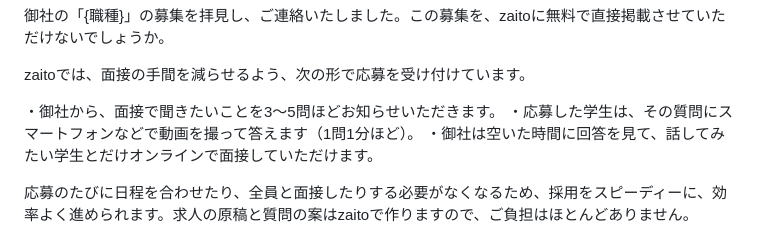
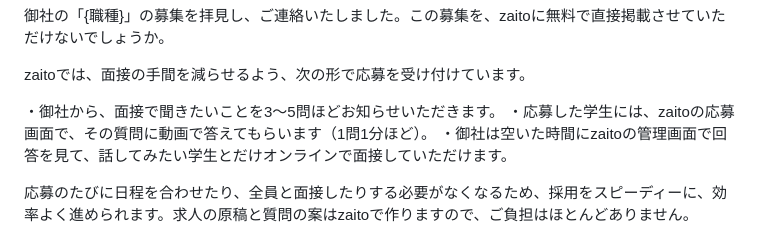
Before and after one commit to okonomidonn/test, a Markdown page: sales/営業文_2026-11_v5_就業格差と録画面接.md, the part around the change. GitHub-like rendering.

Commit message:
営業文の第5版：動画の回答はzaitoの応募画面で行い、管理画面で見ると書く（学生が動画ファイルを送るように読めないように）
Co-Authored-By: Claude Opus 5.5 <noreply@anthropic.com>
Claude-Session: https://claude.ai/code/session_01Nc8VBXCZiKQdU3ws5s6smf

```diff
--- a/sales/営業文_2026-11_v5_就業格差と録画面接.md
+++ b/sales/営業文_2026-11_v5_就業格差と録画面接.md
@@ -25,8 +25,8 @@ zaitoは、地方に住む大学生と首都圏の大学生の就業格差をな
 zaitoでは、面接の手間を減らせるよう、次の形で応募を受け付けています。
 
 ・御社から、面接で聞きたいことを3〜5問ほどお知らせいただきます。
-・応募した学生は、その質問にスマートフォンなどで動画を撮って答えます（1問1分ほど）。
-・御社は空いた時間に回答を見て、話してみたい学生とだけオンラインで面接していただけます。
+・応募した学生には、zaitoの応募画面で、その質問に動画で答えてもらいます（1問1分ほど）。
+・御社は空いた時間にzaitoの管理画面で回答を見て、話してみたい学生とだけオンラインで面接していただけます。
 
 応募のたびに日程を合わせたり、全員と面接したりする必要がなくなるため、採用をスピーディーに、効率よく進められます。求人の原稿と質問の案はzaitoで作りますので、ご負担はほとんどありません。
 
```
